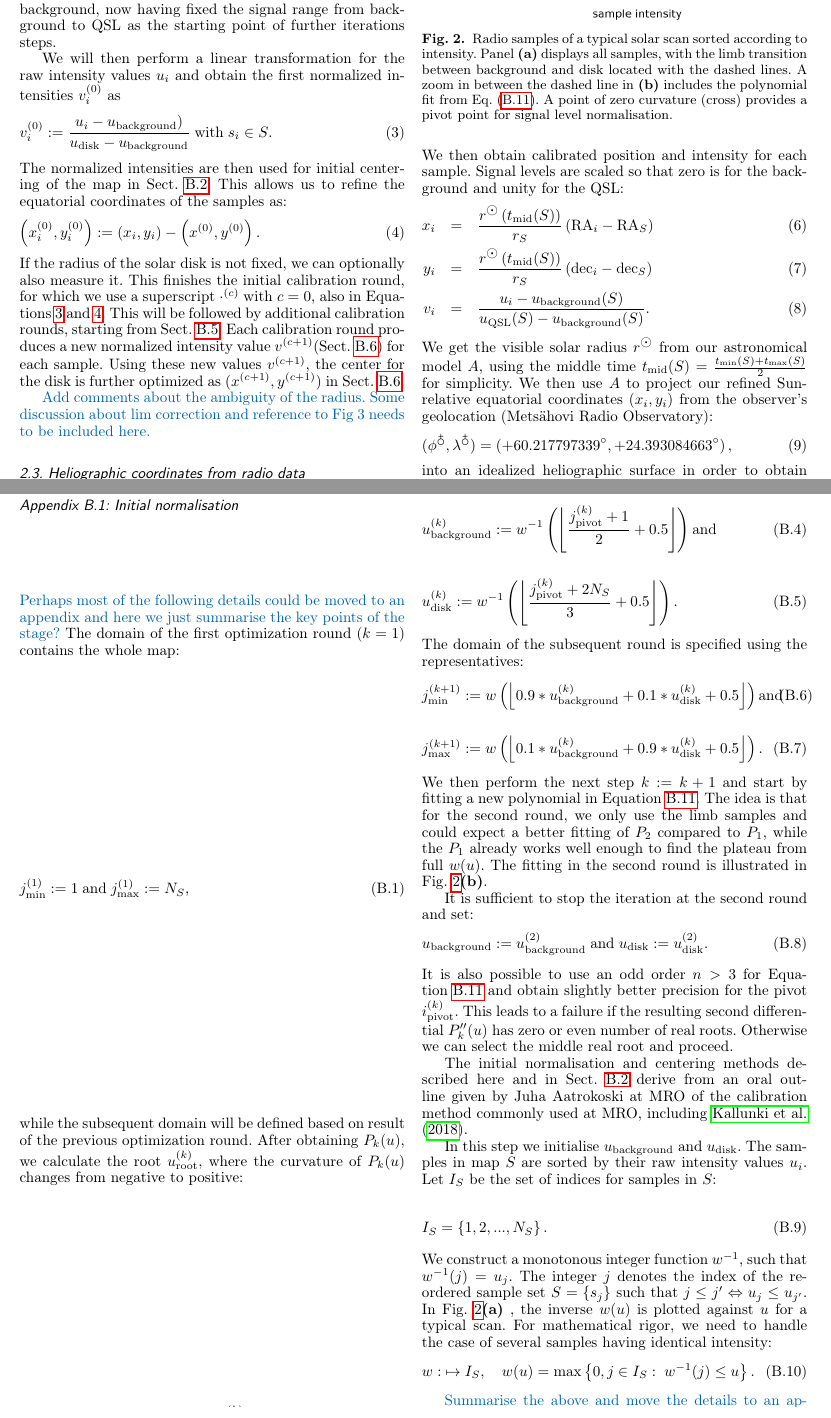
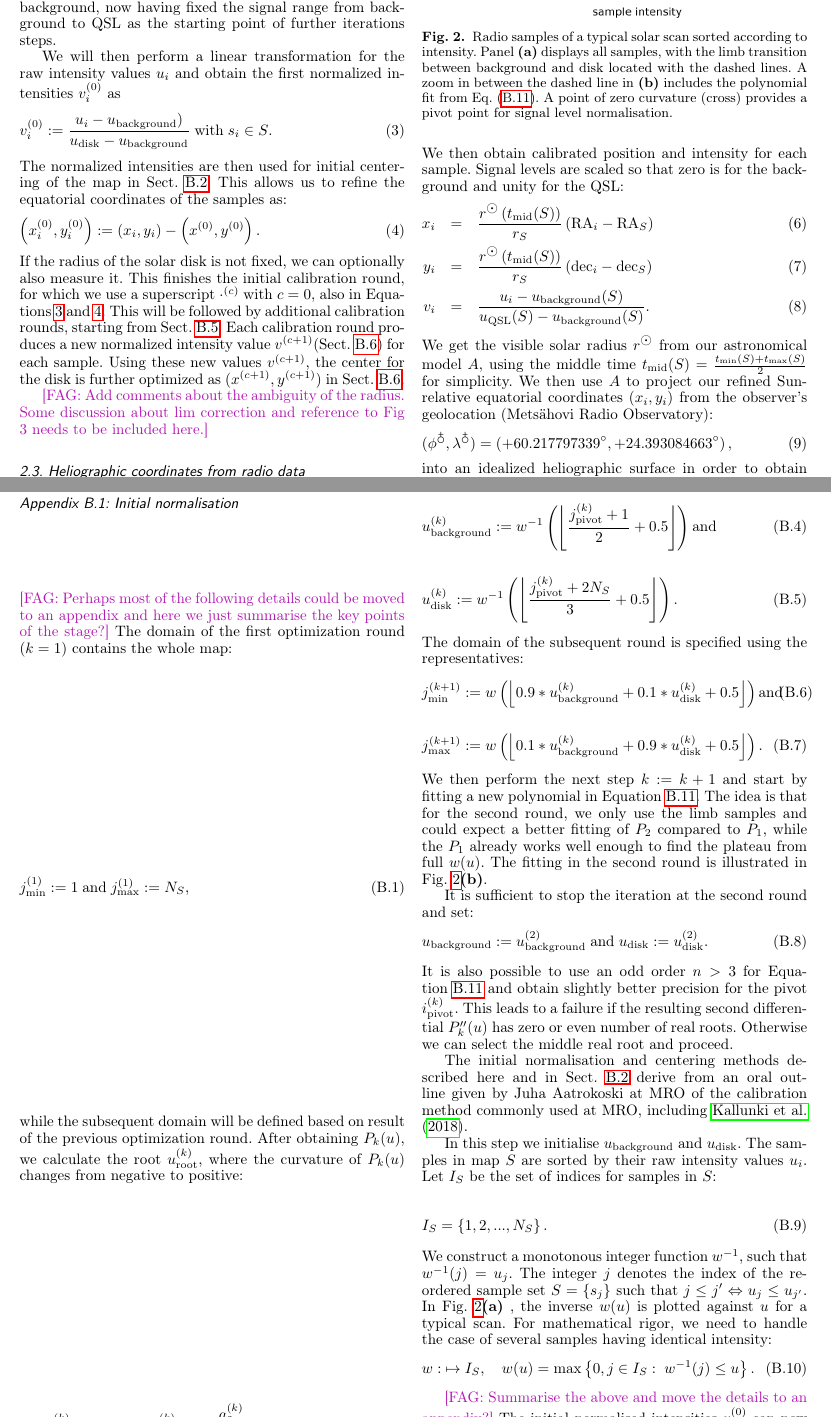
Before and after one commit to fredgent/Calibrating-Mets-hovi-solar-observations-on-37-GHz, a LaTeX paper (main_P1.tex): two parts of pages 4 and 12 of 17, joined at a grey line, cut so that both start at the same text. Compiled offline with pdfLaTeX.

Commit message:
Revised comment

```diff
--- a/main_P1.tex
+++ b/main_P1.tex
@@ -676,7 +676,7 @@ size of $2.4^\prime$ mixes the solar limb with the dark background, resulting in
 %%MJK The active region tracking tool is not yet described here. You are still planning to include that, right?
 %
 %Limb intensity profiles showing brightening.
-\fg{Add comments about the ambiguity of the radius.
+\fag{Add comments about the ambiguity of the radius.
  Some discussion about lim correction and reference to Fig 3 needs to be included here.}
 %------------------------------------------------------------------------------
 \subsection{Heliographic coordinates from radio data}\label{sect:helio}
@@ -1093,7 +1093,7 @@ symbols into groups by relevance.}
   \subsection{Initial normalisation}\label{sect:s_curve}
 %------------------------------------------------------------------------------
 
-  \fg{Perhaps most of the following details could be moved to an appendix and
+  \fag{Perhaps most of the following details could be moved to an appendix and
   here we just summarise the key points of the stage?}
   The domain of the first optimization round ($k=1$) contains the whole map:
   \eqnl{scurve-firstdomain}{
@@ -1199,7 +1199,7 @@ symbols into groups by relevance.}
   %\end{enumerate}
   %In this study, we present the optimal method combinations 1a, 2b and 2c.
 %------------------------------------------------------------------------------
-  \fg{Summarise the above and move the details to an appendix?}
+  \fag{Summarise the above and move the details to an appendix?}
   The initial normalised intensities $v_i^{(0)}$ can now be assigned using Equation~\ref{map_normalisation}.
 
   \subsection{Initial centering}\label{sect:initial_centering}
```
Also changed, not shown: main_P1.tex (4 more changed lines).
